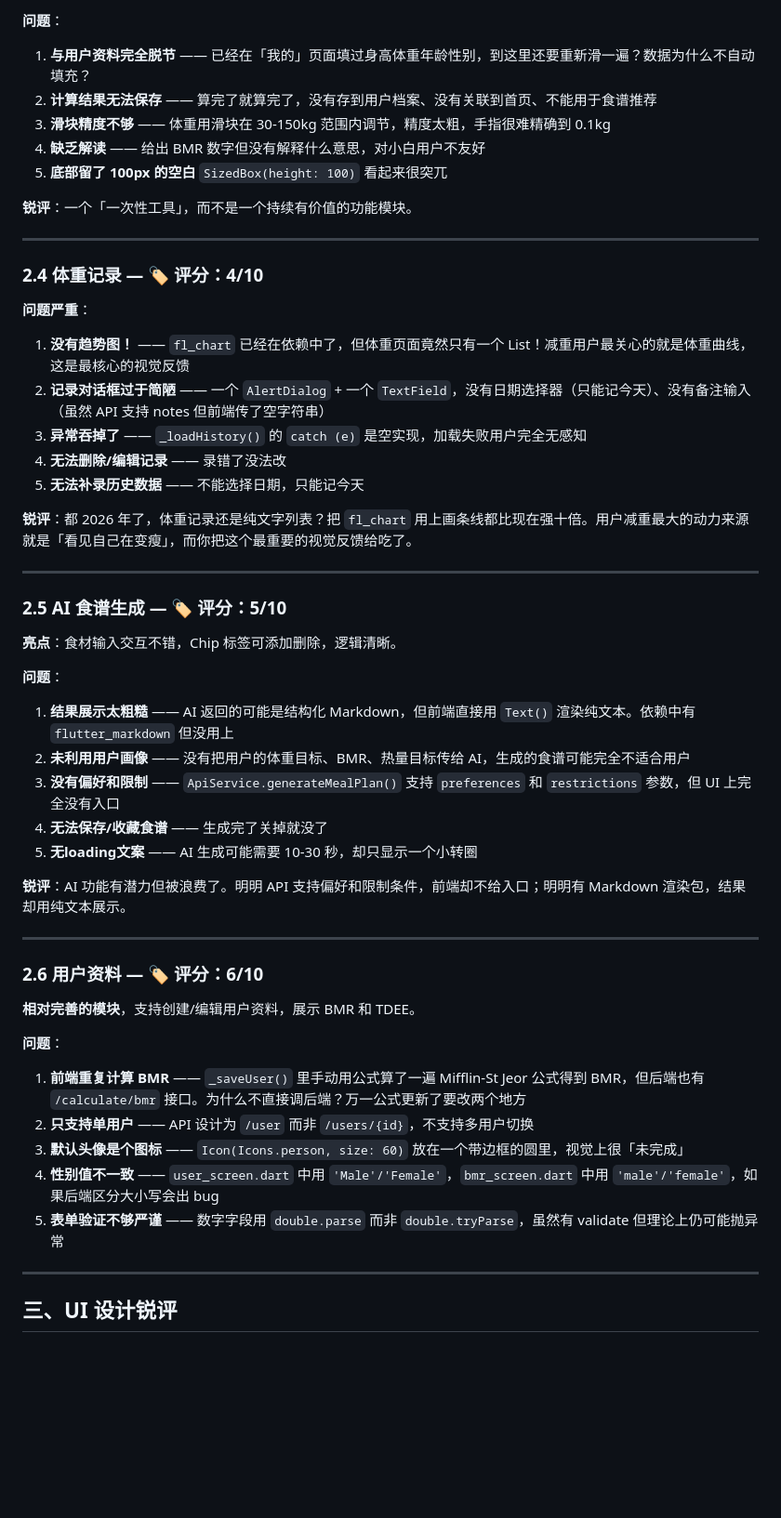
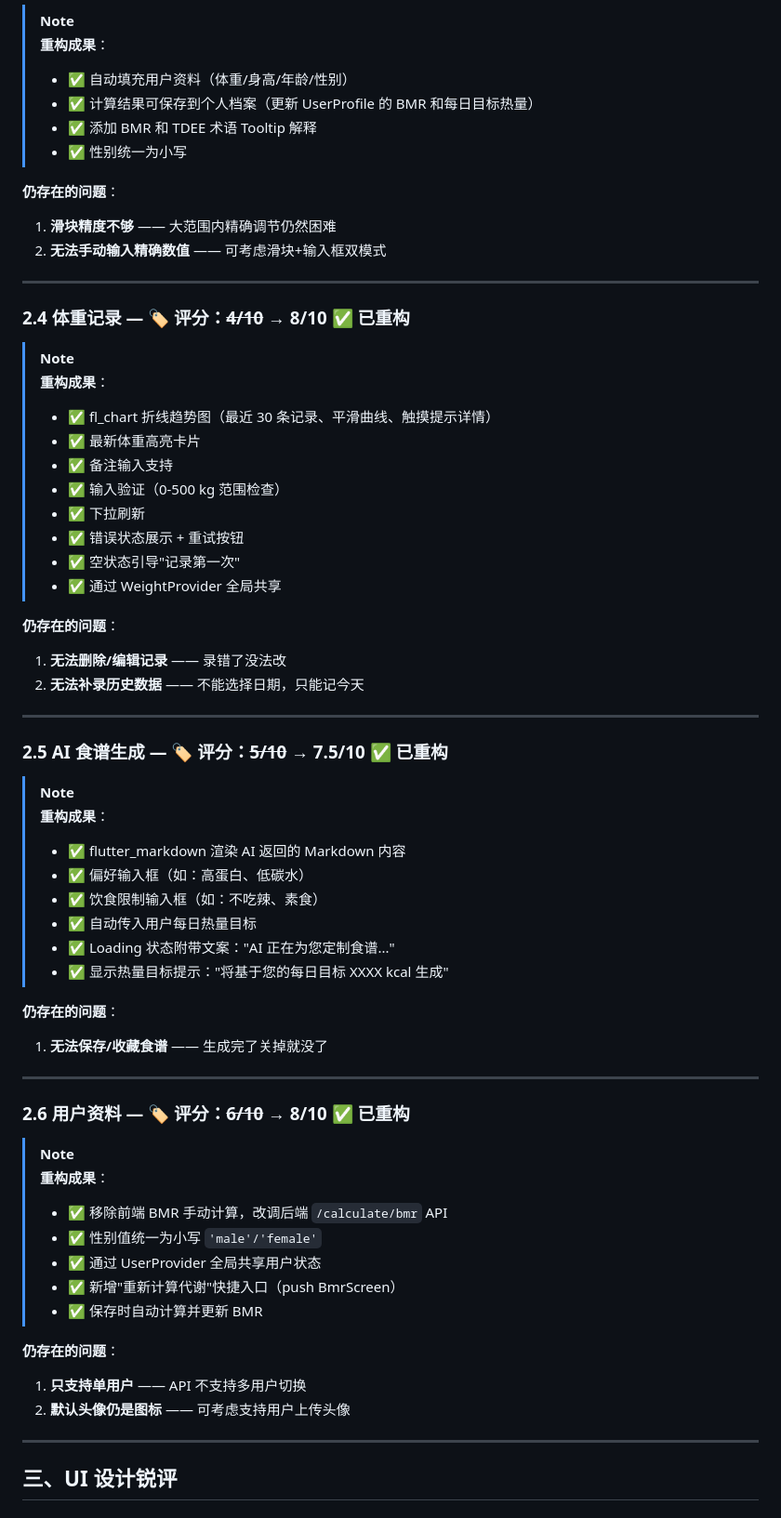
Before and after one commit to ZDP-Q/LoseWeightEasily, a Markdown page: APP_REVIEW.md, the part around one of its changes. Shown at 93% size. Drawn GitHub-style; blank space fills up the shorter version.

```diff
--- a/APP_REVIEW.md
+++ b/APP_REVIEW.md
@@ -71,53 +74,65 @@
 
-**问题**：
-1. **与用户资料完全脱节** —— 已经在「我的」页面填过身高体重年龄性别，到这里还要重新滑一遍？数据为什么不自动填充？
-2. **计算结果无法保存** —— 算完了就算完了，没有存到用户档案、没有关联到首页、不能用于食谱推荐
-3. **滑块精度不够** —— 体重用滑块在 30-150kg 范围内调节，精度太粗，手指很难精确到 0.1kg
-4. **缺乏解读** —— 给出 BMR 数字但没有解释什么意思，对小白用户不友好
-5. **底部留了 100px 的空白** `SizedBox(height: 100)` 看起来很突兀
+> [!NOTE]
+> **重构成果**：
+> - ✅ 自动填充用户资料（体重/身高/年龄/性别）
+> - ✅ 计算结果可保存到个人档案（更新 UserProfile 的 BMR 和每日目标热量）
+> - ✅ 添加 BMR 和 TDEE 术语 Tooltip 解释
+> - ✅ 性别统一为小写
 
-**锐评**：一个「一次性工具」，而不是一个持续有价值的功能模块。
+**仍存在的问题**：
+1. **滑块精度不够** —— 大范围内精确调节仍然困难
+2. **无法手动输入精确数值** —— 可考虑滑块+输入框双模式
 
 ---
 
-### 2.4 体重记录 — 🏷️ 评分：4/10
+### 2.4 体重记录 — 🏷️ 评分：~~4/10~~ → 8/10 ✅ 已重构
 
-**问题严重**：
-1. **没有趋势图！** —— `fl_chart` 已经在依赖中了，但体重页面竟然只有一个 List！减重用户最关心的就是体重曲线，这是最核心的视觉反馈
-2. **记录对话框过于简陋** —— 一个 `AlertDialog` + 一个 `TextField`，没有日期选择器（只能记今天）、没有备注输入（虽然 API 支持 notes 但前端传了空字符串）
-3. **异常吞掉了** —— `_loadHistory()` 的 `catch (e)` 是空实现，加载失败用户完全无感知
-4. **无法删除/编辑记录** —— 录错了没法改
-5. **无法补录历史数据** —— 不能选择日期，只能记今天
+> [!NOTE]
+> **重构成果**：
+> - ✅ fl_chart 折线趋势图（最近 30 条记录、平滑曲线、触摸提示详情）
+> - ✅ 最新体重高亮卡片
+> - ✅ 备注输入支持
+> - ✅ 输入验证（0-500 kg 范围检查）
+> - ✅ 下拉刷新
+> - ✅ 错误状态展示 + 重试按钮
+> - ✅ 空状态引导"记录第一次"
+> - ✅ 通过 WeightProvider 全局共享
 
-**锐评**：都 2026 年了，体重记录还是纯文字列表？把 `fl_chart` 用上画条线都比现在强十倍。用户减重最大的动力来源就是「看见自己在变瘦」，而你把这个最重要的视觉反馈给吃了。
+**仍存在的问题**：
+1. **无法删除/编辑记录** —— 录错了没法改
+2. **无法补录历史数据** —— 不能选择日期，只能记今天
 
 ---
 
-### 2.5 AI 食谱生成 — 🏷️ 评分：5/10
+### 2.5 AI 食谱生成 — 🏷️ 评分：~~5/10~~ → 7.5/10 ✅ 已重构
 
-**亮点**：食材输入交互不错，Chip 标签可添加删除，逻辑清晰。
+> [!NOTE]
+> **重构成果**：
+> - ✅ flutter_markdown 渲染 AI 返回的 Markdown 内容
+> - ✅ 偏好输入框（如：高蛋白、低碳水）
+> - ✅ 饮食限制输入框（如：不吃辣、素食）
+> - ✅ 自动传入用户每日热量目标
+> - ✅ Loading 状态附带文案："AI 正在为您定制食谱..."
+> - ✅ 显示热量目标提示："将基于您的每日目标 XXXX kcal 生成"
 
-**问题**：
-1. **结果展示太粗糙** —— AI 返回的可能是结构化 Markdown，但前端直接用 `Text()` 渲染纯文本。依赖中有 `flutter_markdown` 但没用上
-2. **未利用用户画像** —— 没有把用户的体重目标、BMR、热量目标传给 AI，生成的食谱可能完全不适合用户
-3. **没有偏好和限制** —— `ApiService.generateMealPlan()` 支持 `preferences` 和 `restrictions` 参数，但 UI 上完全没有入口
-4. **无法保存/收藏食谱** —— 生成完了关掉就没了
-5. **无loading文案** —— AI 生成可能需要 10-30 秒，却只显示一个小转圈
-
-**锐评**：AI 功能有潜力但被浪费了。明明 API 支持偏好和限制条件，前端却不给入口；明明有 Markdown 渲染包，结果却用纯文本展示。
+**仍存在的问题**：
+1. **无法保存/收藏食谱** —— 生成完了关掉就没了
 
 ---
 
-### 2.6 用户资料 — 🏷️ 评分：6/10
+### 2.6 用户资料 — 🏷️ 评分：~~6/10~~ → 8/10 ✅ 已重构
 
-**相对完善的模块**，支持创建/编辑用户资料，展示 BMR 和 TDEE。
+> [!NOTE]
+> **重构成果**：
+> - ✅ 移除前端 BMR 手动计算，改调后端 `/calculate/bmr` API
+> - ✅ 性别值统一为小写 `'male'/'female'`
+> - ✅ 通过 UserProvider 全局共享用户状态
+> - ✅ 新增"重新计算代谢"快捷入口（push BmrScreen）
+> - ✅ 保存时自动计算并更新 BMR
 
-**问题**：
-1. **前端重复计算 BMR** —— `_saveUser()` 里手动用公式算了一遍 Mifflin-St Jeor 公式得到 BMR，但后端也有 `/calculate/bmr` 接口。为什么不直接调后端？万一公式更新了要改两个地方
-2. **只支持单用户** —— API 设计为 `/user` 而非 `/users/{id}`，不支持多用户切换
-3. **默认头像是个图标** —— `Icon(Icons.person, size: 60)` 放在一个带边框的圆里，视觉上很「未完成」
-4. **性别值不一致** —— `user_screen.dart` 中用 `'Male'/'Female'`，`bmr_screen.dart` 中用 `'male'/'female'`，如果后端区分大小写会出 bug
-5. **表单验证不够严谨** —— 数字字段用 `double.parse` 而非 `double.tryParse`，虽然有 validate 但理论上仍可能抛异常
+**仍存在的问题**：
+1. **只支持单用户** —— API 不支持多用户切换
+2. **默认头像仍是图标** —— 可考虑支持用户上传头像
 
 ---
 
```
Also changed, not shown: other parts of APP_REVIEW.md (+127 -125 lines).
